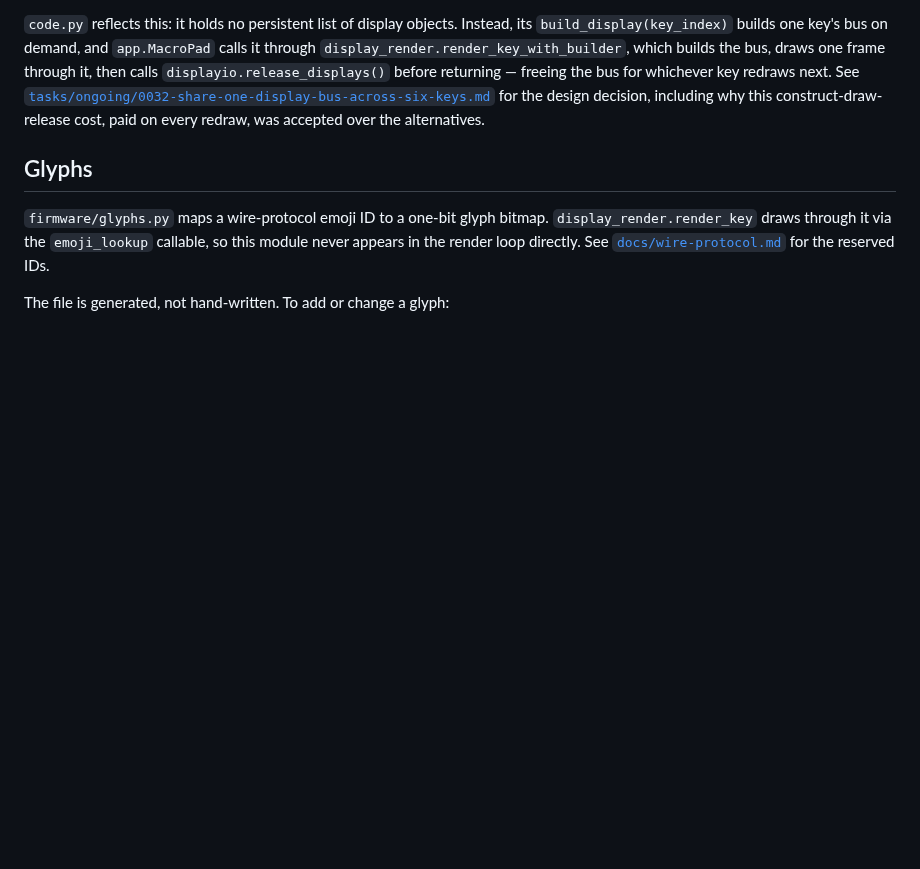
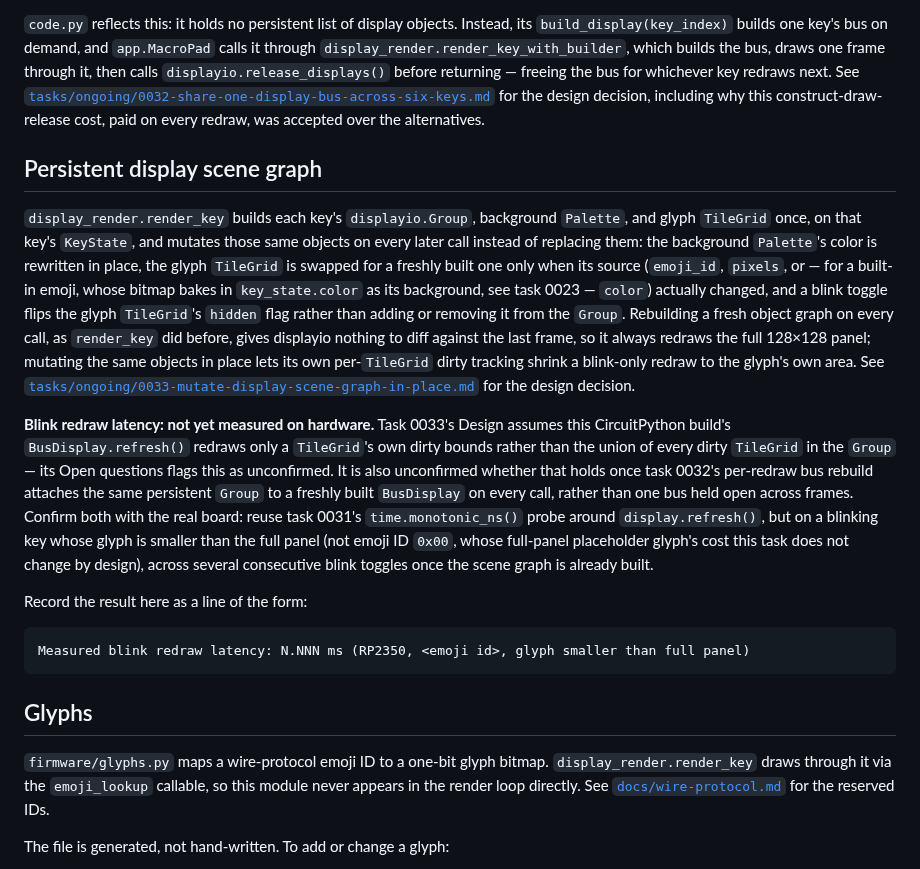
Before and after one commit to kgheacock/macro-pad, a Markdown page: firmware/README.md, the part around the change. Drawn GitHub-style; blank space fills up the shorter version.

Commit message:
Document the persistent display scene graph in firmware/README.md
Also records that the blink-redraw latency this task targets, and
whether displayio's per-TileGrid dirty tracking shrinks refresh() the
way task 0033's design assumes, are both still unmeasured on hardware.

````diff
--- a/firmware/README.md
+++ b/firmware/README.md
@@ -110,6 +110,45 @@ returning — freeing the bus for whichever key redraws next. See
 [`tasks/ongoing/0032-share-one-display-bus-across-six-keys.md`](../tasks/ongoing/0032-share-one-display-bus-across-six-keys.md)
 for the design decision, including why this construct-draw-release
 cost, paid on every redraw, was accepted over the alternatives.
+
+## Persistent display scene graph
+
+`display_render.render_key` builds each key's `displayio.Group`,
+background `Palette`, and glyph `TileGrid` once, on that key's `KeyState`,
+and mutates those same objects on every later call instead of replacing
+them: the background `Palette`'s color is rewritten in place, the glyph
+`TileGrid` is swapped for a freshly built one only when its source
+(`emoji_id`, `pixels`, or — for a built-in emoji, whose bitmap bakes in
+`key_state.color` as its background, see task 0023 — `color`) actually
+changed, and a blink toggle flips the glyph `TileGrid`'s `hidden` flag
+rather than adding or removing it from the `Group`. Rebuilding a fresh
+object graph on every call, as `render_key` did before, gives displayio
+nothing to diff against the last frame, so it always redraws the full
+128×128 panel; mutating the same objects in place lets its own
+per-`TileGrid` dirty tracking shrink a blink-only redraw to the glyph's
+own area. See
+[`tasks/ongoing/0033-mutate-display-scene-graph-in-place.md`](../tasks/ongoing/0033-mutate-display-scene-graph-in-place.md)
+for the design decision.
+
+**Blink redraw latency: not yet measured on hardware.** Task 0033's
+Design assumes this CircuitPython build's `BusDisplay.refresh()` redraws
+only a `TileGrid`'s own dirty bounds rather than the union of every
+dirty `TileGrid` in the `Group` — its Open questions flags this as
+unconfirmed. It is also unconfirmed whether that holds once task 0032's
+per-redraw bus rebuild attaches the same persistent `Group` to a freshly
+built `BusDisplay` on every call, rather than one bus held open across
+frames. Confirm both with the real board: reuse task 0031's
+`time.monotonic_ns()` probe around `display.refresh()`, but on a
+blinking key whose glyph is smaller than the full panel (not emoji ID
+`0x00`, whose full-panel placeholder glyph's cost this task does not
+change by design), across several consecutive blink toggles once the
+scene graph is already built.
+
+Record the result here as a line of the form:
+
+```
+Measured blink redraw latency: N.NNN ms (RP2350, <emoji id>, glyph smaller than full panel)
+```
 
 ## Glyphs
 
````
